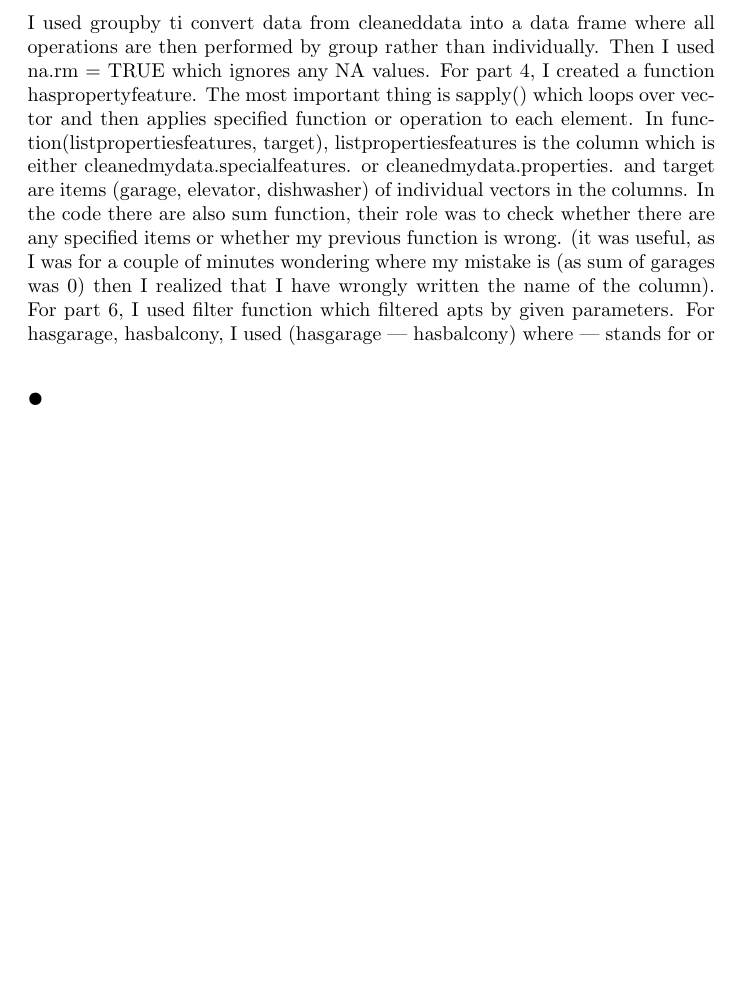
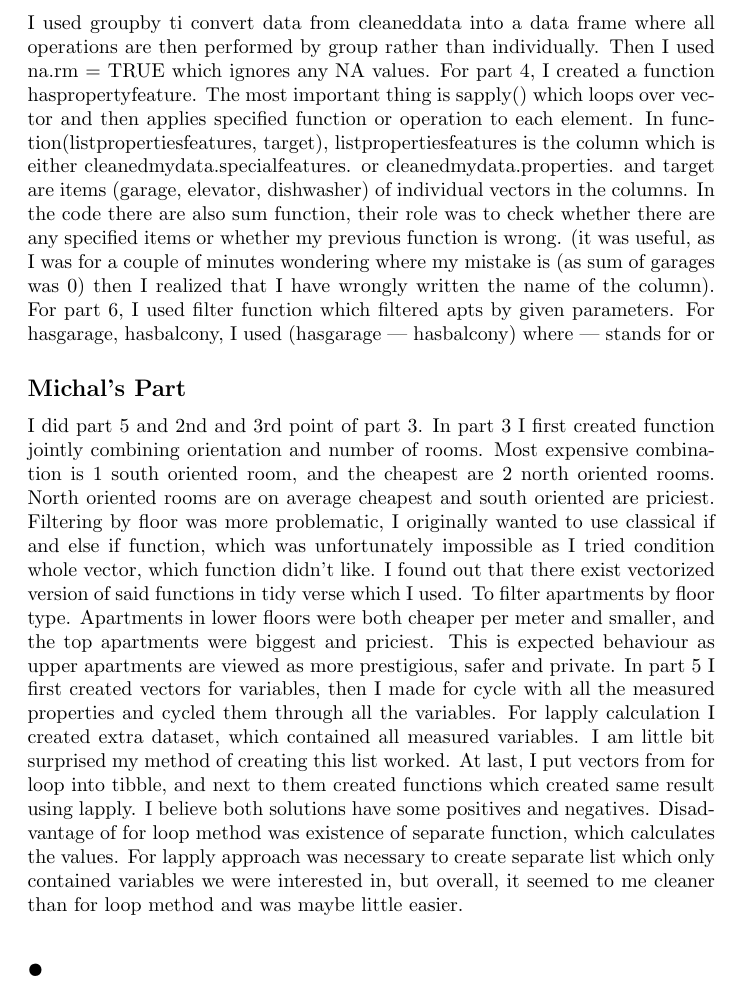
Before and after one commit to peregrine-fund/rstudio_hw_1, a LaTeX document (report.tex): part of page 2 of 2, cut so that both start at the same text, the shorter picture padded with empty space. Compiled offline with pdfLaTeX.

Commit message:
Michal description

```diff
--- a/report.tex
+++ b/report.tex
@@ -36,6 +36,14 @@ In the code there are also sum function, their role was to check whether there a
 For part 6, I used filter function which filtered apts by given parameters. For hasgarage, hasbalcony, I used (hasgarage | hasbalcony) where | stands for or
 
 
+
+\subsection*{Michal's  Part}
+I did part 5 and 2nd and 3rd point of part 3.
+In part 3 I first created function jointly combining orientation and number of rooms. Most expensive combination is 1 south oriented room, and the cheapest are 2 north oriented rooms. North oriented rooms are on average cheapest and south oriented are priciest. Filtering by floor was more problematic, I originally wanted to use classical if and else if function, which was unfortunately impossible as I tried condition whole vector, which function didn’t like. I found out that there exist vectorized version of said functions in tidy verse which I used. To filter apartments by floor type. Apartments in lower floors were both cheaper per meter and smaller, and the top apartments were biggest and priciest. This is expected behaviour as upper apartments are viewed as more prestigious, safer and private.
+In part 5 I first created vectors for variables, then I made for cycle with all the measured properties and cycled them through all the variables. For lapply calculation I created extra dataset, which contained all measured variables. I am little bit surprised my method of creating this list worked. At last, I put vectors from for loop into tibble, and next to them created functions which created same result using lapply. I believe both solutions have some positives and negatives. Disadvantage of for loop method was existence of separate function, which calculates the values. For lapply approach was necessary to create separate list which only contained variables we were interested in, but overall, it seemed to me cleaner than for loop method and was maybe little easier.
+
+
+
 \section*{•}
 
 \end{document}
```
